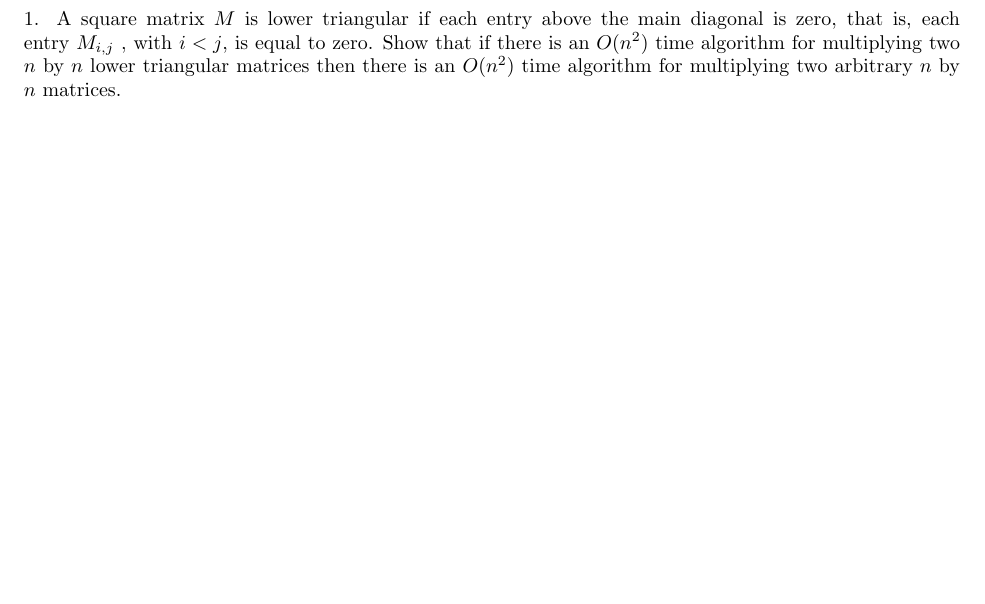
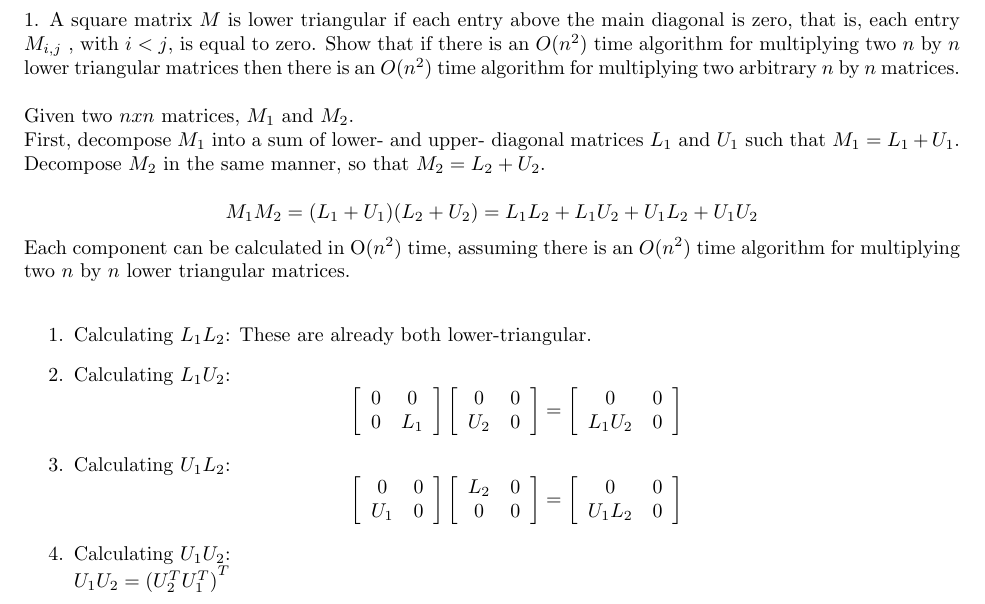
Before and after one commit to melvingm101/CS1510, a LaTeX problem sheet (hw17.tex): part of the page before the commit and part of page 2 of 2 after it, cut so that both start at the same text, the shorter picture padded with empty space. Compiled offline with pdfLaTeX.

Commit message:
matrix shiiiiits, fhqwhgadspdflatex hw17.tex && evince hw17.pdf

```diff
--- a/hw17.tex
+++ b/hw17.tex
@@ -53,6 +53,66 @@
 	1.	A square matrix $M$ is lower triangular if each entry above the main diagonal is zero, that is, each entry
 		$M_{i,j}$ , with $i < j$, is equal to zero. Show that if there is an $O(n^2)$ time algorithm for multiplying two $n$
 		by $n$ lower triangular matrices then there is an $O(n^2)$ time algorithm for multiplying two arbitrary $n$
-		by $n$ matrices.
+		by $n$ matrices.\\
+		\\
+		Given two $nxn$ matrices, $M_1$ and $M_2$.\\
+		First, decompose $M_1$ into a sum of lower- and upper- diagonal matrices $L_1$ and $U_1$ such that $M_1 = L_1 + U_1$.\\
+		Decompose $M_2$ in the same manner, so that $M_2 = L_2 + U_2$.\\
+		\[
+		M_1M_2 = (L_1 + U_1)(L_2 + U_2)\\
+		= L_1L_2 + L_1U_2 + U_1L_2 + U_1U_2\\
+		\]
+		Each component can be calculated in O($n^2$) time, assuming there is an $O(n^2)$ time algorithm for multiplying
+		two $n$ by $n$ lower triangular matrices.\\
+		\begin{enumerate}
+		\item Calculating $L_1L_2$: These are already both lower-triangular.
+		\item Calculating $L_1U_2$:
+			\[
+			\left[
+				\begin{array}{c c}
+					0 & 0\\
+					0 & L_1
+				\end{array}
+			\right]
+			\left[
+				\begin{array}{c c}
+					0 & 0\\
+					U_2 & 0
+				\end{array}
+			\right]
+			=
+			\left[
+				\begin{array}{c c}
+					0 & 0\\
+					L_1U_2 & 0
+				\end{array}
+			\right]
+			\]
 
+		\item Calculating $U_1L_2$:
+			\[
+			\left[
+				\begin{array}{c c}
+					0 & 0\\
+					U_1 & 0
+				\end{array}
+			\right]
+			\left[
+				\begin{array}{c c}
+					L_2 & 0\\
+					0 & 0
+				\end{array}
+			\right]
+			=
+			\left[
+				\begin{array}{c c}
+					0 & 0\\
+					U_1L_2 & 0
+				\end{array}
+			\right]
+			\]
+		\item Calculating $U_1U_2$:\\
+		$U_1U_2 = {(U_2^T U_1^T)}^T$
+
+		\end{enumerate}
 \end{document}
```
Also changed, not shown: hw17.tex (2 more changed lines).
